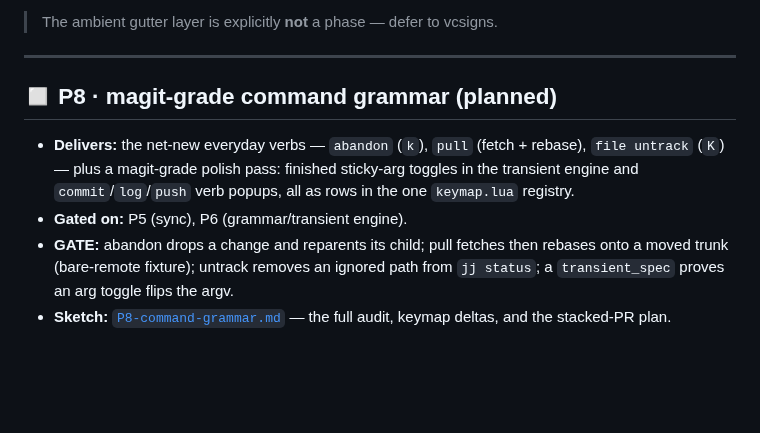
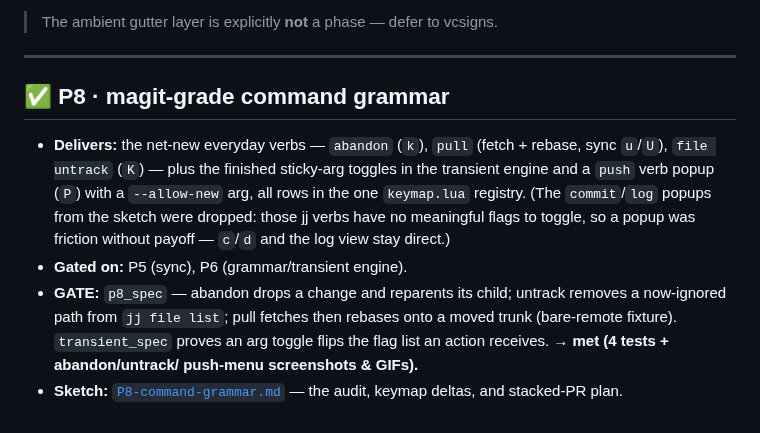
Before and after one commit to TrevorS/curate.nvim, a Markdown page: docs/PLAN.md, the part around the change. Rendered like a GitHub page; blank space fills up the shorter version.

```diff
--- a/docs/PLAN.md
+++ b/docs/PLAN.md
@@ -119,15 +119,20 @@ The full roadmap is now shipped; what remains is explicitly out-of-scope (below)
 
 ---
 
-## ◻ P8 · magit-grade command grammar (planned)
+## ✅ P8 · magit-grade command grammar
 
 - **Delivers:** the net-new everyday verbs — `abandon` (`k`), `pull`
-  (fetch + rebase), `file untrack` (`K`) — plus a magit-grade polish pass:
-  finished sticky-arg toggles in the transient engine and `commit`/`log`/`push`
-  verb popups, all as rows in the one `keymap.lua` registry.
+  (fetch + rebase, sync `u`/`U`), `file untrack` (`K`) — plus the finished
+  sticky-arg toggles in the transient engine and a `push` verb popup (`P`) with
+  a `--allow-new` arg, all rows in the one `keymap.lua` registry. (The
+  `commit`/`log` popups from the sketch were dropped: those jj verbs have no
+  meaningful flags to toggle, so a popup was friction without payoff — `c`/`d`
+  and the log view stay direct.)
 - **Gated on:** P5 (sync), P6 (grammar/transient engine).
-- **GATE:** abandon drops a change and reparents its child; pull fetches then
-  rebases onto a moved trunk (bare-remote fixture); untrack removes an ignored
-  path from `jj status`; a `transient_spec` proves an arg toggle flips the argv.
-- **Sketch:** [`P8-command-grammar.md`](P8-command-grammar.md) — the full audit,
-  keymap deltas, and the stacked-PR plan.
+- **GATE:** `p8_spec` — abandon drops a change and reparents its child; untrack
+  removes a now-ignored path from `jj file list`; pull fetches then rebases onto
+  a moved trunk (bare-remote fixture). `transient_spec` proves an arg toggle
+  flips the flag list an action receives. **→ met (4 tests + abandon/untrack/
+  push-menu screenshots & GIFs).**
+- **Sketch:** [`P8-command-grammar.md`](P8-command-grammar.md) — the audit,
+  keymap deltas, and stacked-PR plan.
```
Also changed, not shown: curate.nvim/README.md (+7 -0 lines), docs/P8-command-grammar.md (+26 -25 lines), screenshots/push-menu-arg.png (added), screenshots/push-menu.png (added), screenshots/pushmenu.gif (added), 6 other files.
